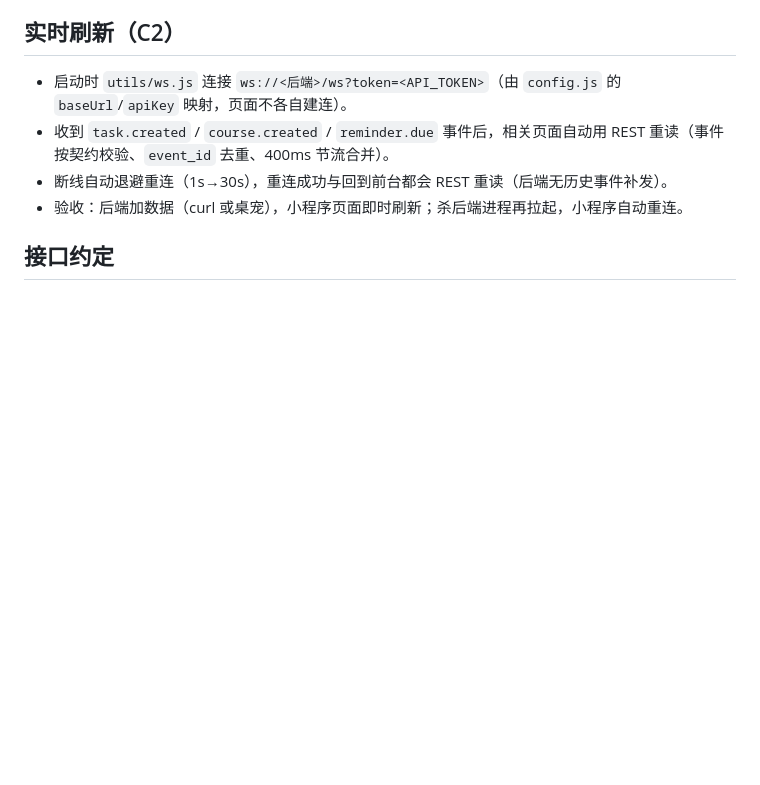
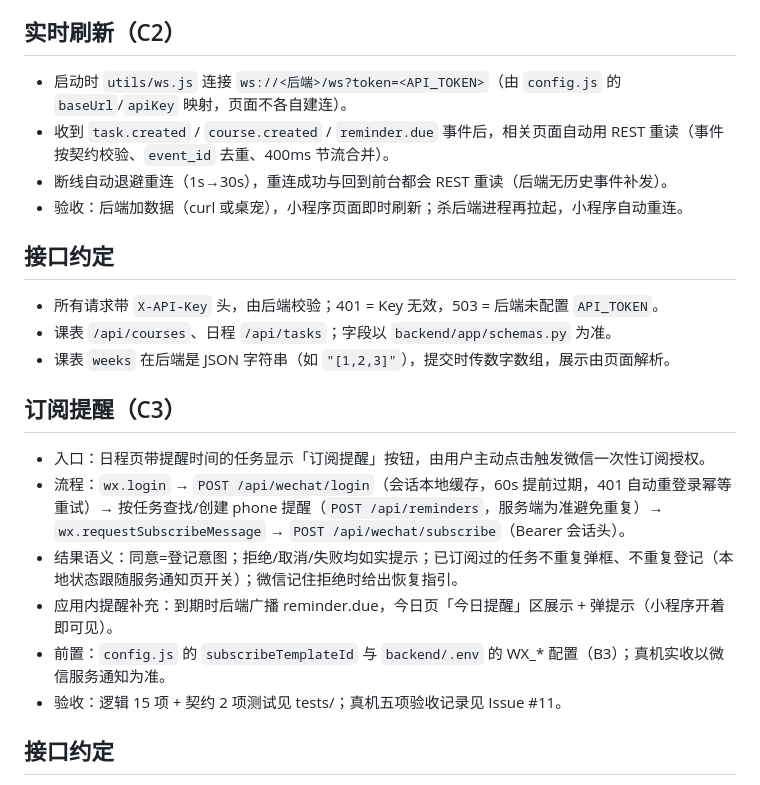
Before and after one commit to Yunkimo/IDP, a Markdown page: miniprogram/README.md, the part around the change. GitHub-like rendering; blank space fills up the shorter version.

Commit message:
docs(miniprogram): clean up the C3 README section
Co-Authored-By: Claude Code <noreply@anthropic.com>

```diff
--- a/miniprogram/README.md
+++ b/miniprogram/README.md
@@ -30,6 +30,21 @@
 - 收到 `task.created` / `course.created` / `reminder.due` 事件后，相关页面自动用 REST 重读（事件按契约校验、`event_id` 去重、400ms 节流合并）。
 - 断线自动退避重连（1s→30s），重连成功与回到前台都会 REST 重读（后端无历史事件补发）。
 - 验收：后端加数据（curl 或桌宠），小程序页面即时刷新；杀后端进程再拉起，小程序自动重连。
+
+## 接口约定
+
+- 所有请求带 `X-API-Key` 头，由后端校验；401 = Key 无效，503 = 后端未配置 `API_TOKEN`。
+- 课表 `/api/courses`、日程 `/api/tasks`；字段以 `backend/app/schemas.py` 为准。
+- 课表 `weeks` 在后端是 JSON 字符串（如 `"[1,2,3]"`），提交时传数字数组，展示由页面解析。
+
+## 订阅提醒（C3）
+
+- 入口：日程页带提醒时间的任务显示「订阅提醒」按钮，由用户主动点击触发微信一次性订阅授权。
+- 流程：`wx.login` → `POST /api/wechat/login`（会话本地缓存，60s 提前过期，401 自动重登录幂等重试）→ 按任务查找/创建 phone 提醒（`POST /api/reminders`，服务端为准避免重复）→ `wx.requestSubscribeMessage` → `POST /api/wechat/subscribe`（Bearer 会话头）。
+- 结果语义：同意=登记意图；拒绝/取消/失败均如实提示；已订阅过的任务不重复弹框、不重复登记（本地状态跟随服务通知页开关）；微信记住拒绝时给出恢复指引。
+- 应用内提醒补充：到期时后端广播 reminder.due，今日页「今日提醒」区展示 + 弹提示（小程序开着即可见）。
+- 前置：`config.js` 的 `subscribeTemplateId` 与 `backend/.env` 的 WX_* 配置（B3）；真机实收以微信服务通知为准。
+- 验收：逻辑 15 项 + 契约 2 项测试见 tests/；真机五项验收记录见 Issue #11。
 
 ## 接口约定
 
```
